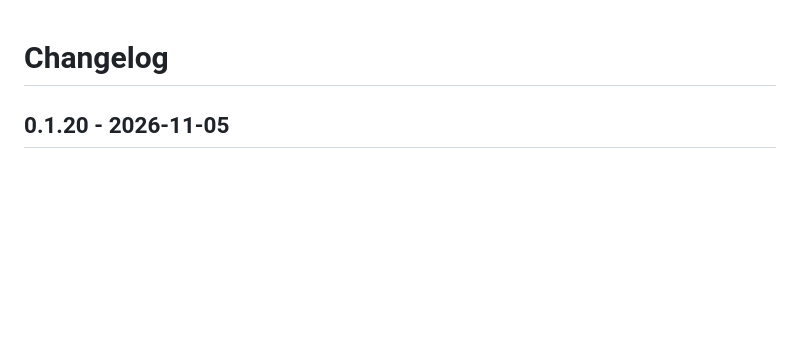
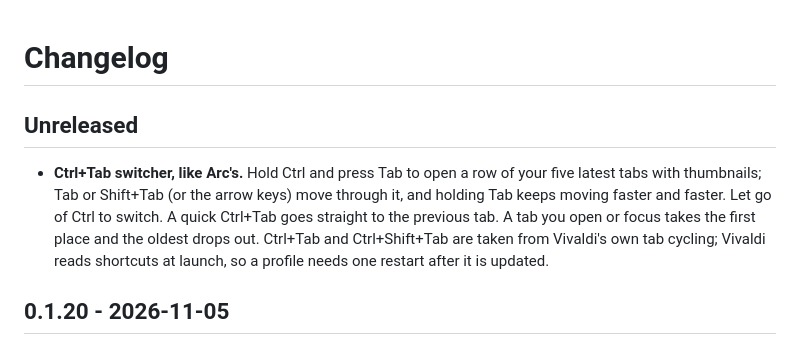
Before and after one commit to KASOGIT/vivarc, a Markdown page: CHANGELOG.md, the part around the change. Drawn GitHub-style; blank space fills up the shorter version.

Commit message:
docs(changelog): add the tab switcher to Unreleased

```diff
--- a/CHANGELOG.md
+++ b/CHANGELOG.md
@@ -1,4 +1,7 @@
 # Changelog
+
+## Unreleased
+- **Ctrl+Tab switcher, like Arc's.** Hold Ctrl and press Tab to open a row of your five latest tabs with thumbnails; Tab or Shift+Tab (or the arrow keys) move through it, and holding Tab keeps moving faster and faster. Let go of Ctrl to switch. A quick Ctrl+Tab goes straight to the previous tab. A tab you open or focus takes the first place and the oldest drops out. Ctrl+Tab and Ctrl+Shift+Tab are taken from Vivaldi's own tab cycling; Vivaldi reads shortcuts at launch, so a profile needs one restart after it is updated.
 
 ## 0.1.20 - 2026-11-05
 - The Cmd+T command bar is more compact, closer to Arc's: smaller text, rows and icons. Its top edge no longer moves as results come and go; it sits where a full list would be centred in the window, and only the bottom grows or shrinks.
```
